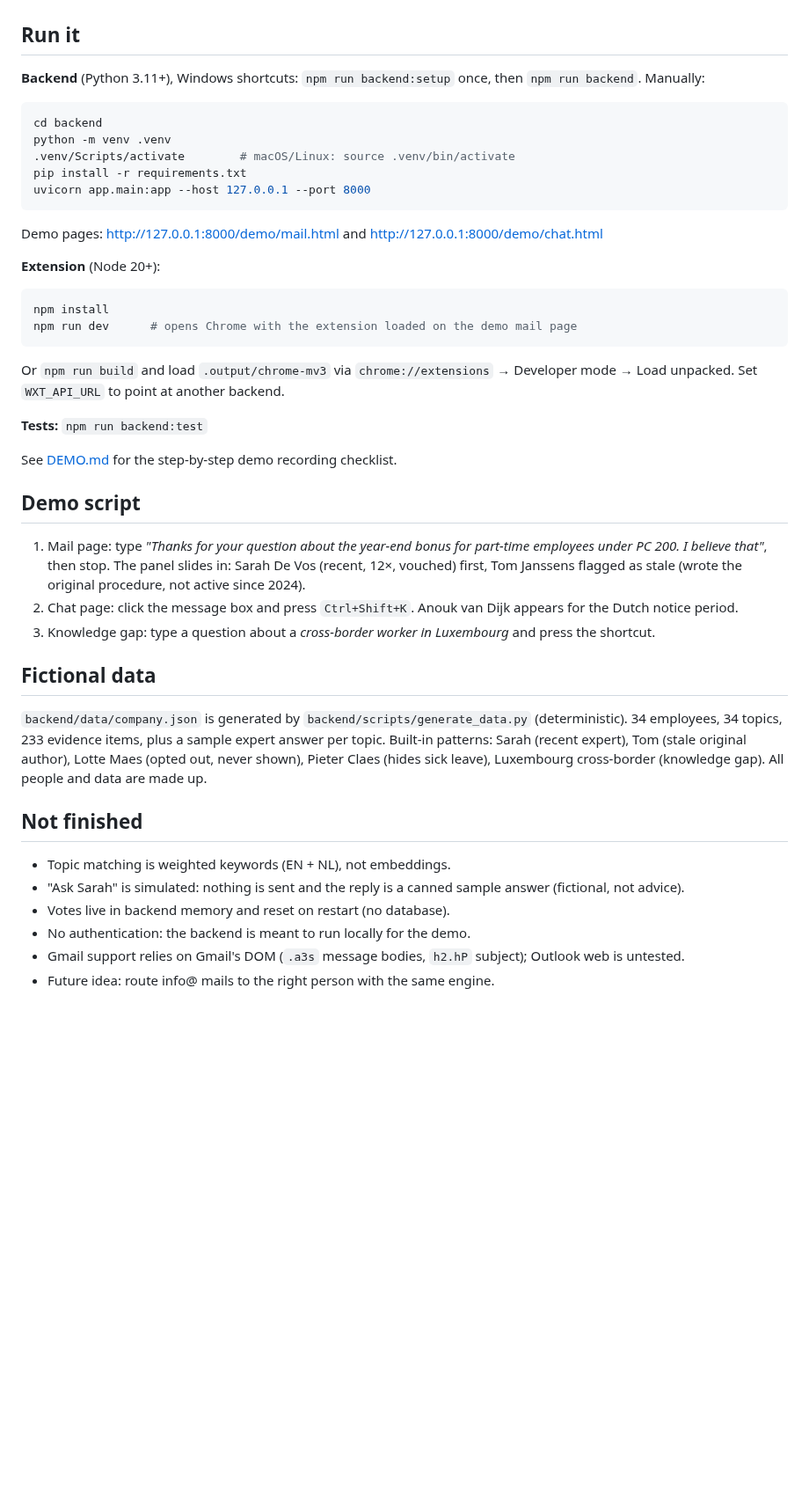
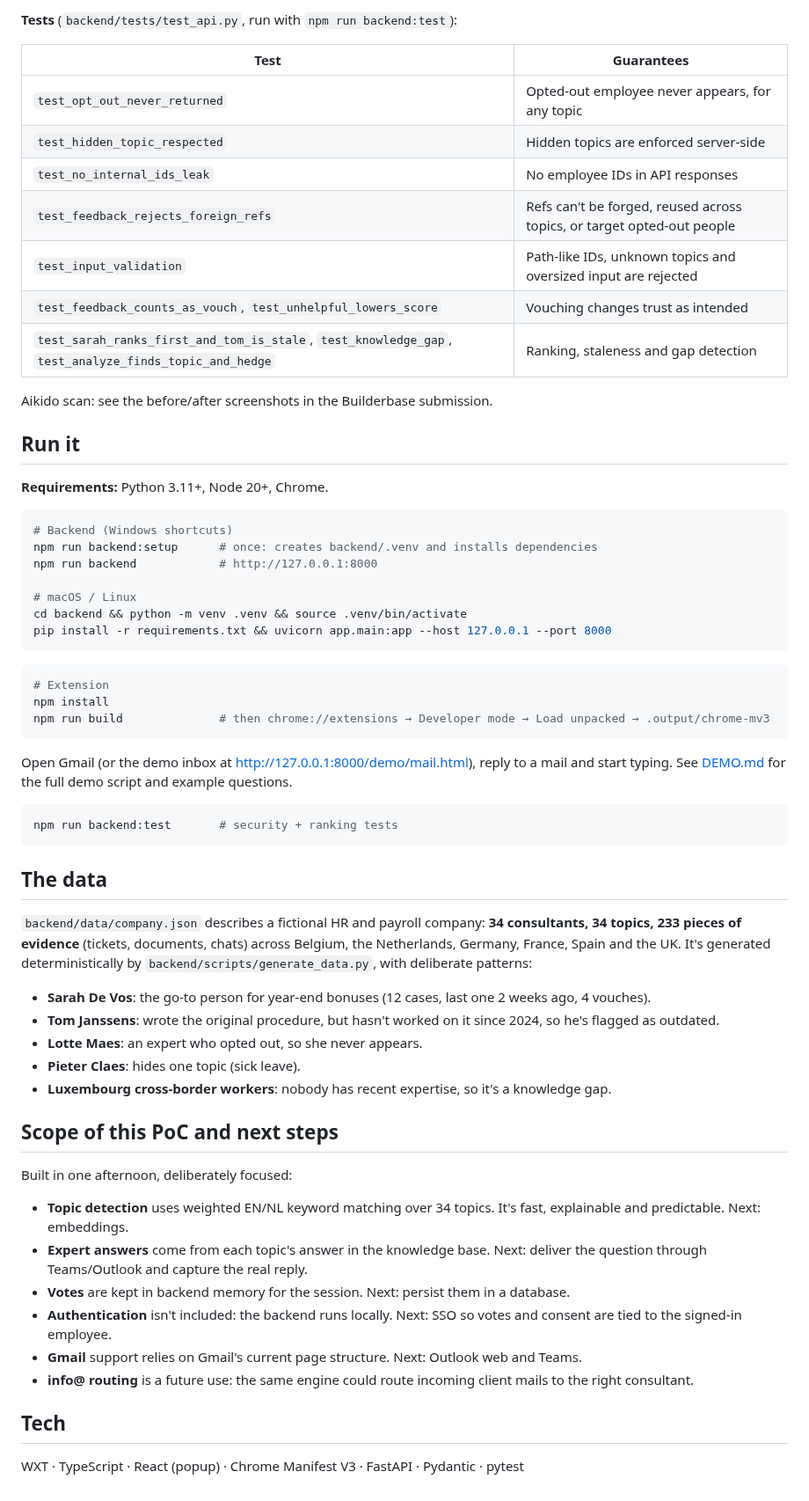
Before and after one commit to Michiel-Vanzeir/vulcan-kinetics-tectonic, a Markdown page: README.md, the part around one of its changes. Shown at 88% size. Drawn GitHub-style; blank space fills up the shorter version.

````diff
--- a/README.md
+++ b/README.md
@@ -27,46 +111,64 @@ side panel with expert cards            ◄──  data/company.json (fictional
+**Tests** (`backend/tests/test_api.py`, run with `npm run backend:test`):
+
+| Test | Guarantees |
+|---|---|
+| `test_opt_out_never_returned` | Opted-out employee never appears, for any topic |
+| `test_hidden_topic_respected` | Hidden topics are enforced server-side |
+| `test_no_internal_ids_leak` | No employee IDs in API responses |
+| `test_feedback_rejects_foreign_refs` | Refs can't be forged, reused across topics, or target opted-out people |
+| `test_input_validation` | Path-like IDs, unknown topics and oversized input are rejected |
+| `test_feedback_counts_as_vouch`, `test_unhelpful_lowers_score` | Vouching changes trust as intended |
+| `test_sarah_ranks_first_and_tom_is_stale`, `test_knowledge_gap`, `test_analyze_finds_topic_and_hedge` | Ranking, staleness and gap detection |
+
+Aikido scan: see the before/after screenshots in the Builderbase submission.
 
 ## Run it
 
-**Backend** (Python 3.11+), Windows shortcuts: `npm run backend:setup` once, then `npm run backend`. Manually:
+**Requirements:** Python 3.11+, Node 20+, Chrome.
 
 ```bash
-cd backend
-python -m venv .venv
-.venv/Scripts/activate        # macOS/Linux: source .venv/bin/activate
-pip install -r requirements.txt
-uvicorn app.main:app --host 127.0.0.1 --port 8000
+# Backend (Windows shortcuts)
+npm run backend:setup      # once: creates backend/.venv and installs dependencies
+npm run backend            # http://127.0.0.1:8000
+
+# macOS / Linux
+cd backend && python -m venv .venv && source .venv/bin/activate
+pip install -r requirements.txt && uvicorn app.main:app --host 127.0.0.1 --port 8000
 ```
 
-Demo pages: <http://127.0.0.1:8000/demo/mail.html> and <http://127.0.0.1:8000/demo/chat.html>
+```bash
+# Extension
+npm install
+npm run build              # then chrome://extensions → Developer mode → Load unpacked → .output/chrome-mv3
+```
 
-**Extension** (Node 20+):
+Open Gmail (or the demo inbox at <http://127.0.0.1:8000/demo/mail.html>), reply to a mail and start typing. See [DEMO.md](DEMO.md) for the full demo script and example questions.
 
 ```bash
-npm install
-npm run dev      # opens Chrome with the extension loaded on the demo mail page
+npm run backend:test       # security + ranking tests
 ```
 
-Or `npm run build` and load `.output/chrome-mv3` via `chrome://extensions` → Developer mode → Load unpacked. Set `WXT_API_URL` to point at another backend.
+## The data
 
-**Tests:** `npm run backend:test`
+`backend/data/company.json` describes a fictional HR and payroll company: **34 consultants, 34 topics, 233 pieces of evidence** (tickets, documents, chats) across Belgium, the Netherlands, Germany, France, Spain and the UK. It's generated deterministically by `backend/scripts/generate_data.py`, with deliberate patterns:
 
-See [DEMO.md](DEMO.md) for the step-by-step demo recording checklist.
+- **Sarah De Vos**: the go-to person for year-end bonuses (12 cases, last one 2 weeks ago, 4 vouches).
+- **Tom Janssens**: wrote the original procedure, but hasn't worked on it since 2024, so he's flagged as outdated.
+- **Lotte Maes**: an expert who opted out, so she never appears.
+- **Pieter Claes**: hides one topic (sick leave).
+- **Luxembourg cross-border workers**: nobody has recent expertise, so it's a knowledge gap.
 
-## Demo script
+## Scope of this PoC and next steps
 
-1. Mail page: type *"Thanks for your question about the year-end bonus for part-time employees under PC 200. I believe that"*, then stop. The panel slides in: Sarah De Vos (recent, 12×, vouched) first, Tom Janssens flagged as stale (wrote the original procedure, not active since 2024).
-2. Chat page: click the message box and press `Ctrl+Shift+K`. Anouk van Dijk appears for the Dutch notice period.
-3. Knowledge gap: type a question about a *cross-border worker in Luxembourg* and press the shortcut.
+Built in one afternoon, deliberately focused:
 
-## Fictional data
+- **Topic detection** uses weighted EN/NL keyword matching over 34 topics. It's fast, explainable and predictable. Next: embeddings.
+- **Expert answers** come from each topic's answer in the knowledge base. Next: deliver the question through Teams/Outlook and capture the real reply.
+- **Votes** are kept in backend memory for the session. Next: persist them in a database.
+- **Authentication** isn't included: the backend runs locally. Next: SSO so votes and consent are tied to the signed-in employee.
+- **Gmail** support relies on Gmail's current page structure. Next: Outlook web and Teams.
+- **info@ routing** is a future use: the same engine could route incoming client mails to the right consultant.
 
-`backend/data/company.json` is generated by `backend/scripts/generate_data.py` (deterministic). 34 employees, 34 topics, 233 evidence items, plus a sample expert answer per topic. Built-in patterns: Sarah (recent expert), Tom (stale original author), Lotte Maes (opted out, never shown), Pieter Claes (hides sick leave), Luxembourg cross-border (knowledge gap). All people and data are made up.
+## Tech
 
-## Not finished
-
-- Topic matching is weighted keywords (EN + NL), not embeddings.
-- "Ask Sarah" is simulated: nothing is sent and the reply is a canned sample answer (fictional, not advice).
-- Votes live in backend memory and reset on restart (no database).
-- No authentication: the backend is meant to run locally for the demo.
-- Gmail support relies on Gmail's DOM (`.a3s` message bodies, `h2.hP` subject); Outlook web is untested.
-- Future idea: route info@ mails to the right person with the same engine.
+WXT · TypeScript · React (popup) · Chrome Manifest V3 · FastAPI · Pydantic · pytest
````
Also changed, not shown: other parts of README.md (+101 -17 lines), DEMO.md (deleted, +0 -58 lines), docs/detect.png (added), docs/stale.png (added), docs/vouch.png (added), 1 other file.
